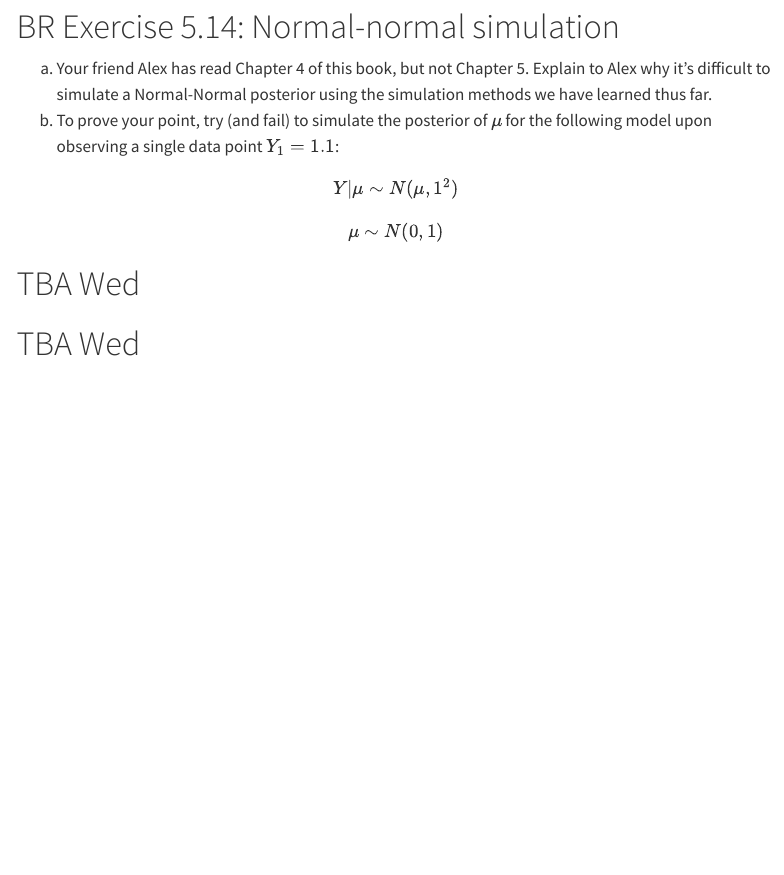
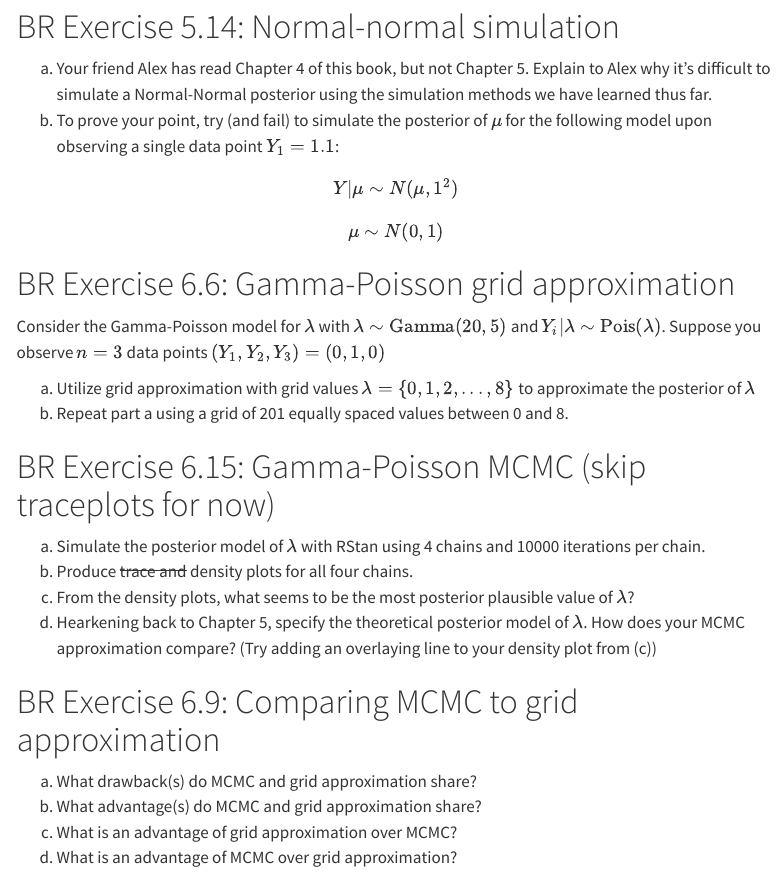
Before and after one commit to aluby/stat340-f25, a Quarto document (homework/hw03.qmd): the page in a window 1100 px wide, from 1700 px down. Rendered offline with R 4.5, knitr and Pandoc in place of Quarto, with nearby package versions; some code elsewhere in the file could not run offline; menus at the side of the page are left out.

Commit message:
update ind homework

```diff
--- a/homework/hw03.qmd
+++ b/homework/hw03.qmd
@@ -68,6 +68,24 @@ Prof. Abebe and Prof. Morales both recently finished their PhDs and are teaching
 $$Y | \mu \sim N(\mu, 1^2)$$
 $$\mu \sim N(0,1)$$
 
-# TBA Wed
+# BR Exercise 6.6: Gamma-Poisson grid approximation
 
-# TBA Wed
+Consider the Gamma-Poisson model for $\lambda$ with $\lambda \sim \text{Gamma}(20, 5)$ and $Y_i | \lambda \sim \text{Pois}(\lambda)$. Suppose you observe $n=3$ data points $(Y_1, Y_2, Y_3) = (0, 1, 0)$
+
+(a) Utilize grid approximation with grid values $\lambda = \{0, 1, 2, ..., 8\}$ to approximate the posterior of $\lambda$
+(b) Repeat part a using a grid of 201 equally spaced values between 0 and 8.
+
+
+# BR Exercise 6.15: Gamma-Poisson MCMC (skip traceplots for now)
+
+(a) Simulate the posterior model of $\lambda$ with RStan using 4 chains and 10000 iterations per chain.
+(b) Produce ~~trace and~~ density plots for all four chains.
+(c) From the density plots, what seems to be the most posterior plausible value of $\lambda$?
+(d) Hearkening back to Chapter 5, specify the theoretical posterior model of $\lambda$. How does your MCMC approximation compare? (Try adding an overlaying line to your density plot from (c))
+
+# BR Exercise 6.9: Comparing MCMC to grid approximation
+
+(a) What drawback(s) do MCMC and grid approximation share?
+(b) What advantage(s) do MCMC and grid approximation share?
+(c) What is an advantage of grid approximation over MCMC?
+(d) What is an advantage of MCMC over grid approximation?
```
